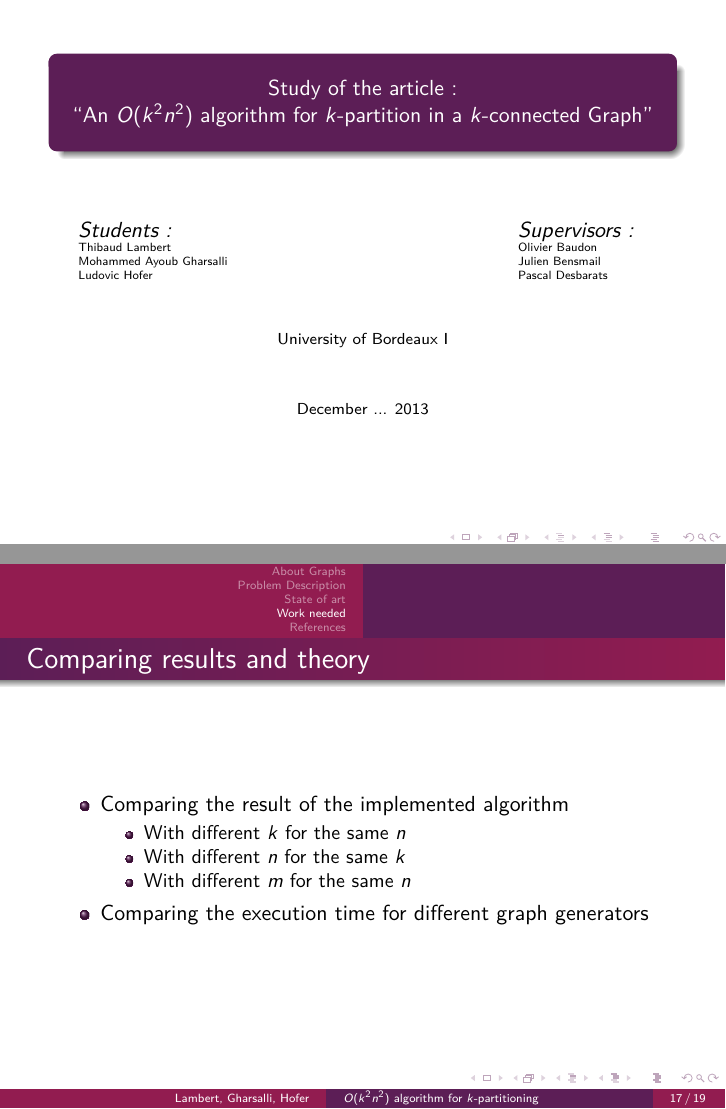
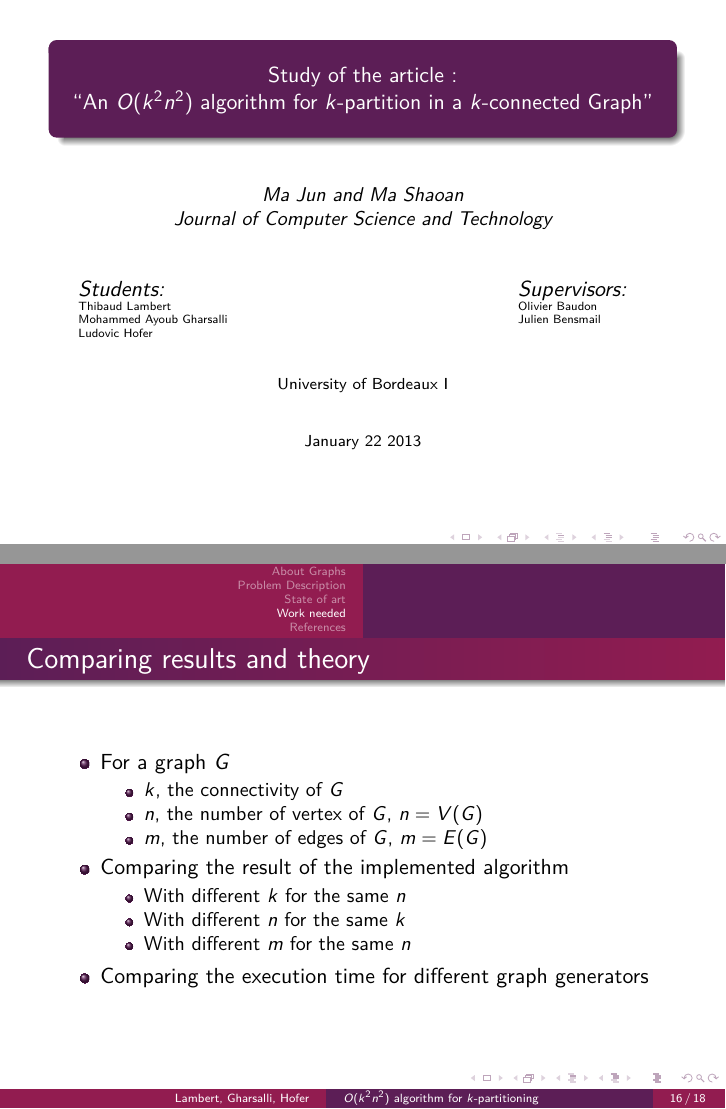
Before and after one commit to medrimonia/per2013, LaTeX slides (papers/presentation.tex, which reads papers/presentation/presentationFirstPage.tex): pages 1 and 17 of 19 before the commit and pages 1 and 16 of 18 after it, joined at a grey line. Compiled offline with pdfLaTeX.

Commit message:
Corrections to the presentation

```diff
--- a/papers/presentation.tex
+++ b/papers/presentation.tex
@@ -32,10 +32,10 @@
        {Thibaud Lambert\\Mohammed Ayoub Gharsalli\\Ludovic Hofer}
 
 %TODO separate content and form supervisors
-\newcommand{\supervisors}{Olivier Baudon\\Julien Bensmail\\Pascal Desbarats}
+\newcommand{\supervisors}{Olivier Baudon\\Julien Bensmail}
 
 \newcommand{\presentationdate}{
-  December ... 2013
+  January 22 2013
 }
 
 \institute{University of Bordeaux I}
@@ -44,10 +44,6 @@
 
 \begin{frame}[plain]
   \maketitle
-\end{frame}
-
-\begin{frame}[plain]
-  \tableofcontents
 \end{frame}
 
 \section{About Graphs}
@@ -319,6 +315,12 @@
 \begin{frame}
   \frametitle{Comparing results and theory}
   \begin{itemize}
+  \item For a graph $G$
+    \begin{itemize}
+    \item $k$, the connectivity of $G$
+    \item $n$, the number of vertex of $G$, $n = V(G)$
+    \item $m$, the number of edges of $G$, $m = E(G)$
+    \end{itemize}
   \item Comparing the result of the implemented algorithm
     \begin{itemize}
     \item With different $k$ for the same $n$
--- a/papers/presentation/presentationFirstPage.tex
+++ b/papers/presentation/presentationFirstPage.tex
@@ -5,19 +5,24 @@
 \inserttitle \par
 \end{beamercolorbox}
 \vfill
+{\small \em
+  Ma Jun and Ma Shaoan\\
+  Journal of Computer Science and Technology\\
+}
+\vfill
 \centering
 \begin{columns}[T]
   \begin{column} {.05\textwidth}
   \end{column}
   \begin{column} {.3\textwidth}
-  {\em Students :}\\
+  {\em Students:}\\
   \tiny
   \insertauthor
   \end{column}
   \begin{column} {.34\textwidth}
   \end{column}
   \begin{column} {.3\textwidth}
-  {\em Supervisors :}\\
+  {\em Supervisors:}\\
   \tiny
   \supervisors
   \end{column}
```
Also changed, not shown: papers/presentation.tex (4 more changed lines).
